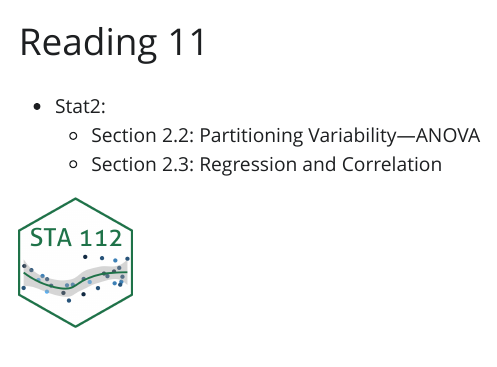
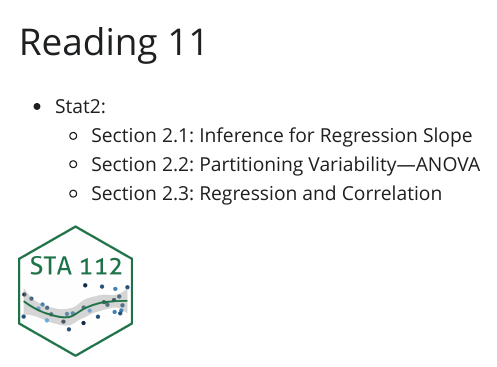
Before and after one commit to sta-112-f22/reading, a Quarto document (reading-11.qmd): the page in a window 1100 px wide, from its top. The pictures show the output file reading-11.html that the author committed with the source, opened offline; Quarto's library style sheets are replaced by a plain one without menus.

Commit message:
update reading

```diff
--- a/reading-11.qmd
+++ b/reading-11.qmd
@@ -8,6 +8,7 @@ format:
 
 
 - Stat2:
+    + Section 2.1: Inference for Regression Slope
     + Section 2.2: Partitioning Variability—ANOVA
     + Section 2.3: Regression and Correlation
 
```
Also changed, not shown: reading-11.html.
